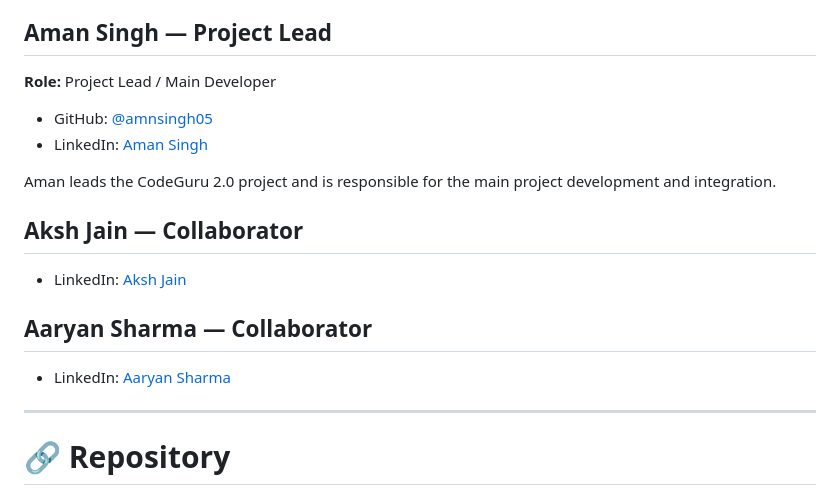
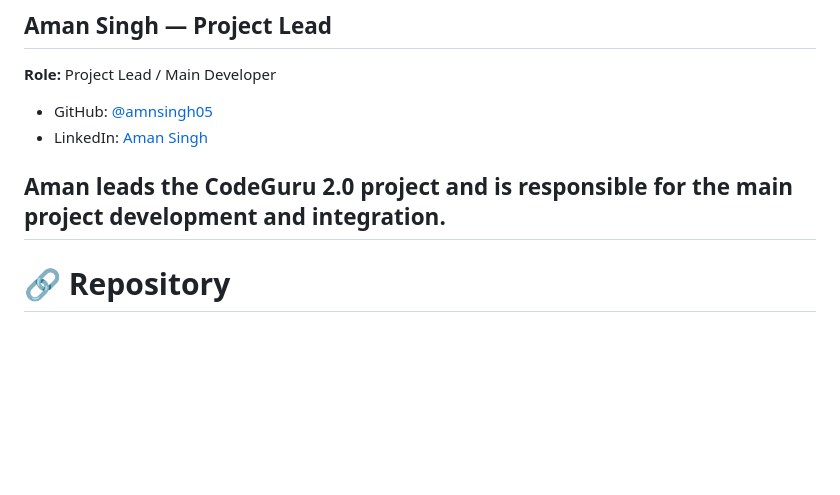
Before and after one commit to amnsingh05/code-guru-2.0, a Markdown page: README.md, the part around the change. Rendered like a GitHub page; blank space fills up the shorter version.

Commit message:
Remove collaborator details from README
Removed collaborator sections for Aksh Jain and Aaryan Sharma from the README.

```diff
--- a/README.md
+++ b/README.md
@@ -811,15 +811,6 @@ For local development, the recommended workflow is:
 - LinkedIn: [Aman Singh](https://www.linkedin.com/in/amnsingh0/)
 
 Aman leads the CodeGuru 2.0 project and is responsible for the main project development and integration.
-
-## Aksh Jain — Collaborator
-
-- LinkedIn: [Aksh Jain](https://www.linkedin.com/in/aksh-jain-58a705203/)
-
-## Aaryan Sharma — Collaborator
-
-- LinkedIn: [Aaryan Sharma](https://www.linkedin.com/in/aaryan-sharma-a341a732b/)
-
 ---
 
 # 🔗 Repository
```
